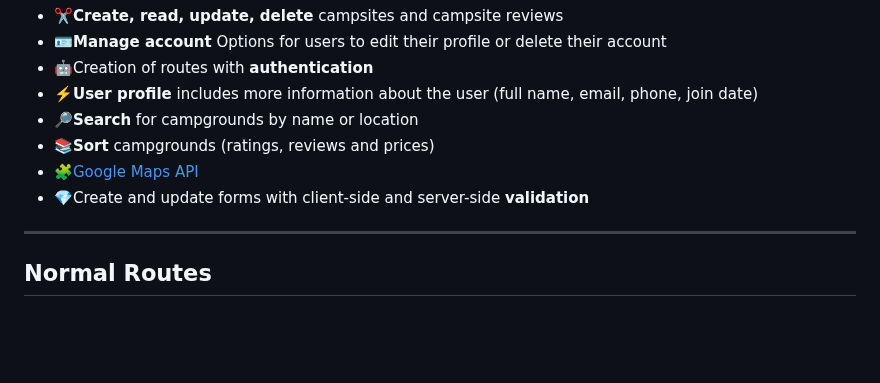
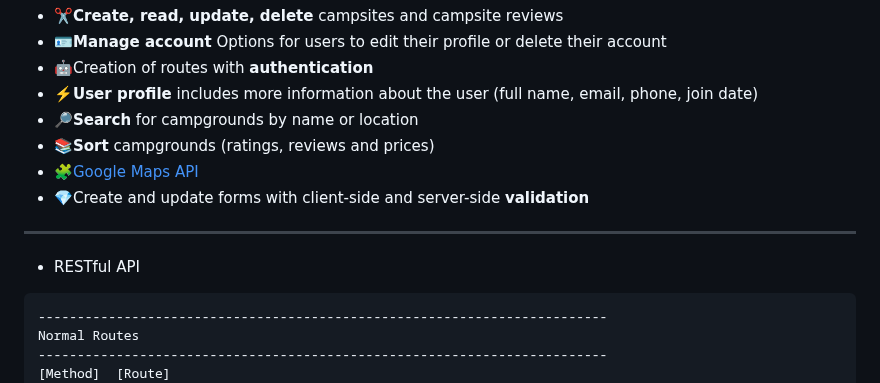
Before and after one commit to itsyuimorii/The-Web-Developer-Bootcamp-2023, a Markdown page: README.md, the part around one of its changes. GitHub-like rendering; blank space fills up the shorter version.

````diff
--- a/README.md
+++ b/README.md
@@ -30,6 +30,10 @@ Users cannot manage posts and view user profiles without authentication, nor can
 - 🧩[Google Maps API](https://developers.google.com/maps/documentation)
 - 💎Create and update forms with client-side and server-side **validation**
 
+-------------------------------------------------------------------------
+- RESTful API
+
+```
 -------------------------------------------------------------------------
 Normal Routes
 -------------------------------------------------------------------------
````
Also changed, not shown: other parts of README.md (+1 -0 lines).
